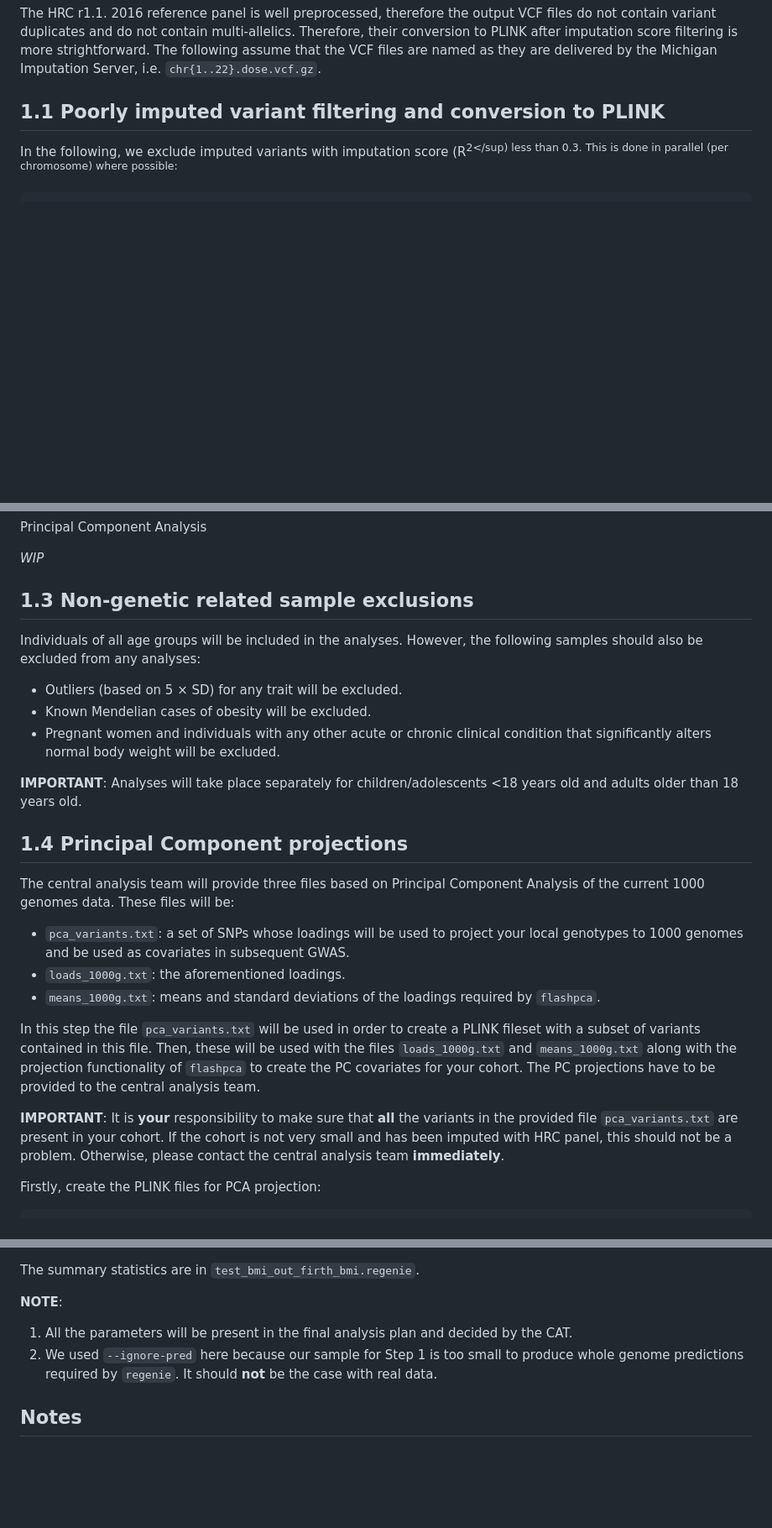
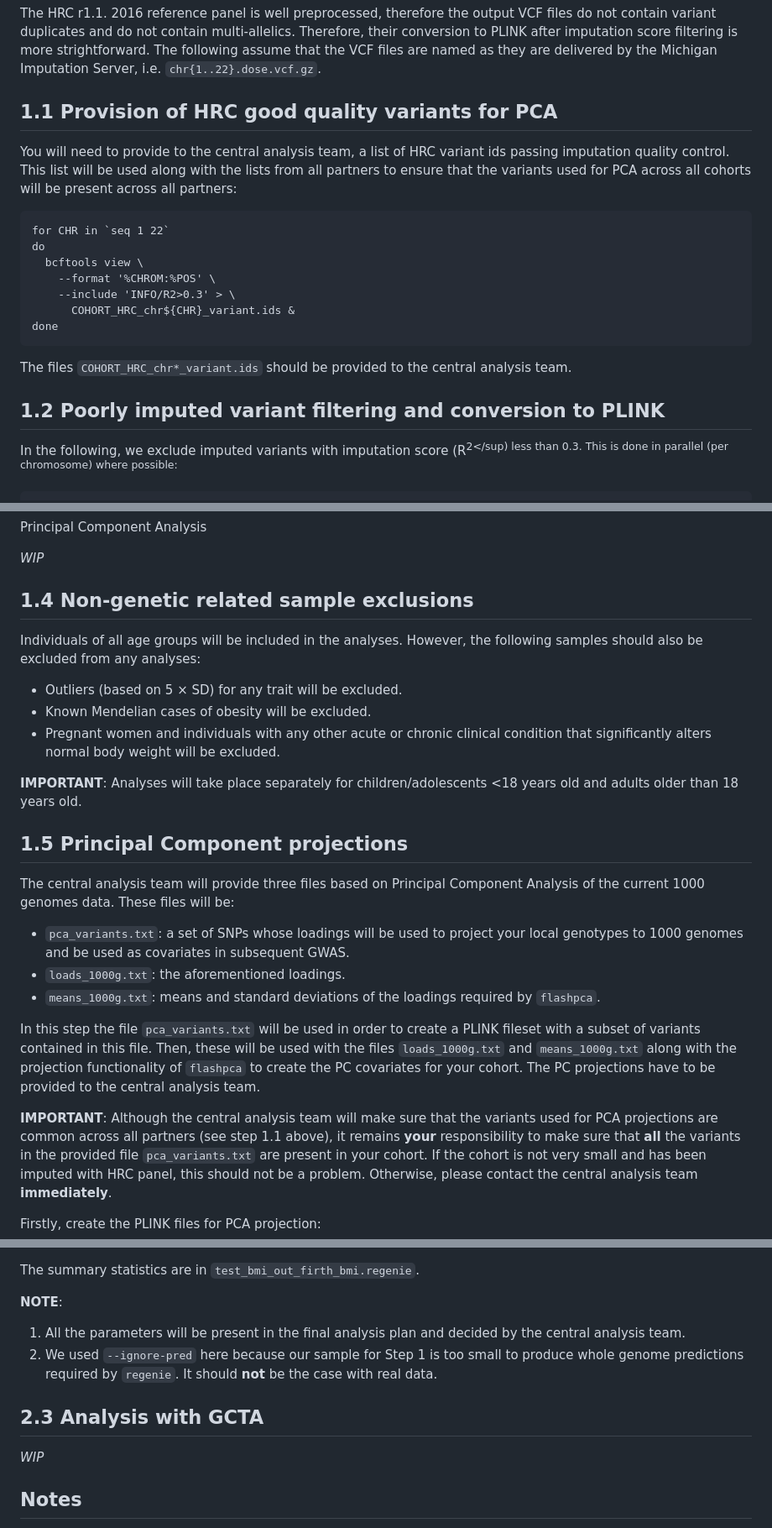
Before and after one commit to moulos-lab/better4u, a Markdown page: 01_genetic_data_analysis_plan/README.md, 3 parts joined by grey strips. Shown at 84% size. Drawn GitHub-style; blank space fills up the shorter version.

Commit message:
Changes in PCA process according to discussions. Additions in general plan.

````diff
--- a/01_genetic_data_analysis_plan/README.md
+++ b/01_genetic_data_analysis_plan/README.md
@@ -685,7 +685,27 @@ Therefore, their conversion to PLINK after imputation score filtering is more
 strightforward. The following assume that the VCF files are named as they are
 delivered by the Michigan Imputation Server, i.e. `chr{1..22}.dose.vcf.gz`.
 
-## 1.1 Poorly imputed variant filtering and conversion to PLINK
+## 1.1 Provision of HRC good quality variants for PCA
+
+You will need to provide to the central analysis team, a list of HRC variant ids
+passing imputation quality control. This list will be used along with the lists
+from all partners to ensure that the variants used for PCA across all cohorts
+will be present across all partners:
+
+```
+for CHR in `seq 1 22`
+do
+  bcftools view \
+    --format '%CHROM:%POS' \
+    --include 'INFO/R2>0.3' > \
+      COHORT_HRC_chr${CHR}_variant.ids &
+done
+```
+
+The files `COHORT_HRC_chr*_variant.ids` should be provided to the central
+analysis team.
+
+## 1.2 Poorly imputed variant filtering and conversion to PLINK
 
 In the following, we exclude imputed variants with imputation score
 (R<sup>2</sup) less than 0.3. This is done in parallel (per chromosome) where
@@ -1075,7 +1095,7 @@ Principal Component Analysis
 
 *WIP*
 
-## 1.3 Non-genetic related sample exclusions
+## 1.4 Non-genetic related sample exclusions
 
 Individuals of all age groups will be included in the analyses. However, the
 following samples should also be excluded from any analyses:
@@ -1088,7 +1108,7 @@ condition that significantly alters normal body weight will be excluded.
 **IMPORTANT**: Analyses will take place separately for children/adolescents <18
 years old and adults older than 18 years old.
 
-## 1.4 Principal Component projections
+## 1.5 Principal Component projections
 
 The central analysis team will provide three files based on Principal Component
 Analysis of the current 1000 genomes data. These files will be:
@@ -1105,7 +1125,9 @@ used with the files `loads_1000g.txt` and `means_1000g.txt` along with the
 projection functionality of `flashpca` to create the PC covariates for your
 cohort. The PC projections have to be provided to the central analysis team.
 
-**IMPORTANT**: It is **your** responsibility to make sure that **all** the
+**IMPORTANT**: Although the central analysis team will make sure that the
+variants  used for PCA projections are common across all partners (see step 1.1
+above), it remains **your** responsibility to make sure that **all** the
 variants in the provided file `pca_variants.txt` are present in your cohort. If
 the cohort is not very small and has been imputed with HRC panel, this should
 not be a problem. Otherwise, please contact the central analysis team
@@ -1342,10 +1365,14 @@ The summary statistics are in `test_bmi_out_firth_bmi.regenie`.
 **NOTE**:
 
 1. All the parameters will be present in the final analysis plan and decided by
-the CAT.
+the central analysis team.
 2. We used `--ignore-pred` here because our sample for Step 1 is too small to
 produce whole genome predictions required by `regenie`. It should **not** be the
 case with real data.
+
+## 2.3 Analysis with GCTA
+
+*WIP*
 
 ## Notes
 
````
Also changed, not shown: other parts of 01_genetic_data_analysis_plan/README.md (+5 -4 lines), 01_genetic_data_analysis_plan/pca_process.md (+139 -42 lines).
